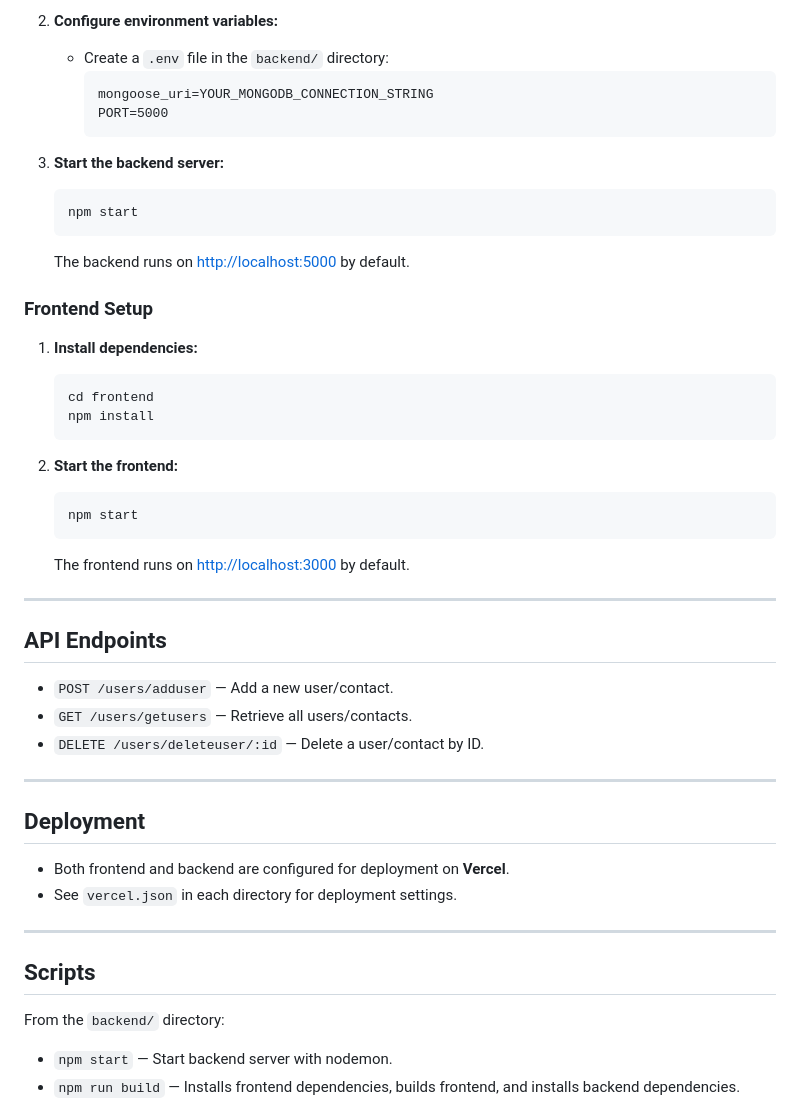
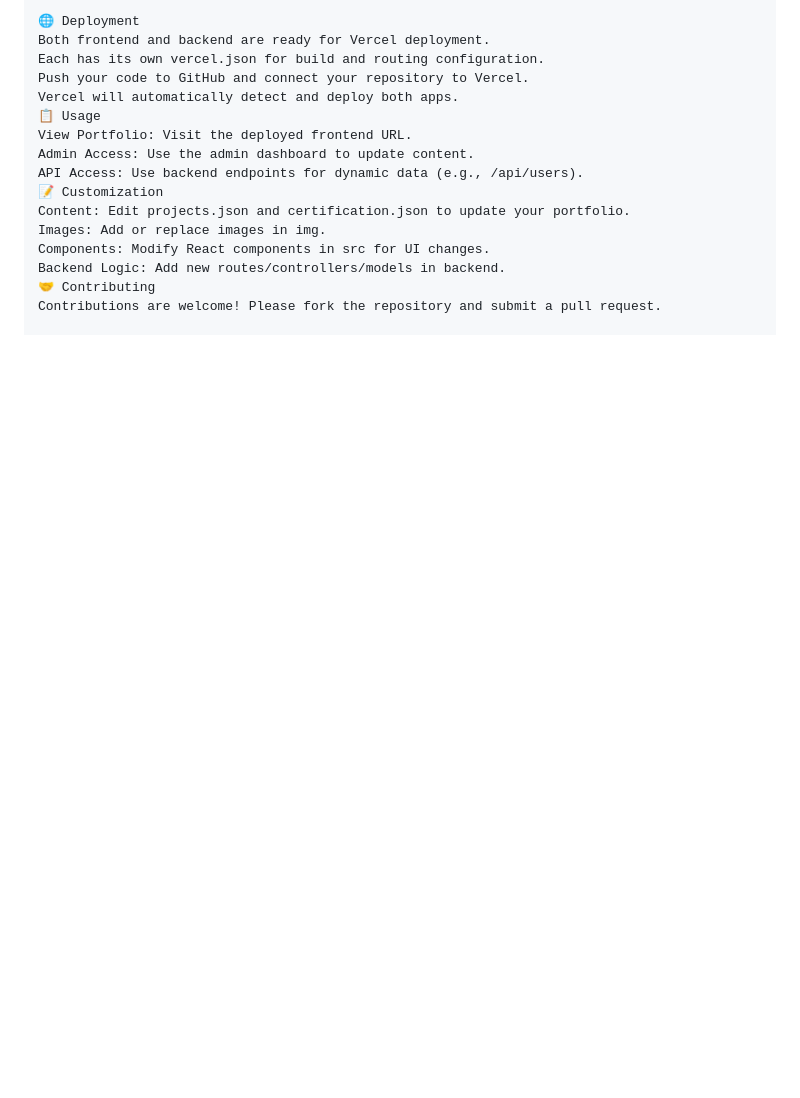
Before and after one commit to balabala20/Portfolio-Website, a Markdown page: README.md, the part around one of its changes. Drawn GitHub-style; blank space fills up the shorter version.

````diff
--- a/README.md
+++ b/README.md
@@ -70,52 +93,18 @@ root/
 
-2. **Configure environment variables:**
-   - Create a `.env` file in the `backend/` directory:
-     ```
-     mongoose_uri=YOUR_MONGODB_CONNECTION_STRING
-     PORT=5000
-     ```
+🌐 Deployment
+Both frontend and backend are ready for Vercel deployment.
+Each has its own vercel.json for build and routing configuration.
+Push your code to GitHub and connect your repository to Vercel.
+Vercel will automatically detect and deploy both apps.
+📋 Usage
+View Portfolio: Visit the deployed frontend URL.
+Admin Access: Use the admin dashboard to update content.
+API Access: Use backend endpoints for dynamic data (e.g., /api/users).
+📝 Customization
+Content: Edit projects.json and certification.json to update your portfolio.
+Images: Add or replace images in img.
+Components: Modify React components in src for UI changes.
+Backend Logic: Add new routes/controllers/models in backend.
+🤝 Contributing
+Contributions are welcome! Please fork the repository and submit a pull request.
 
-3. **Start the backend server:**
-   ```sh
-   npm start
-   ```
-   The backend runs on [http://localhost:5000](http://localhost:5000) by default.
-
-### Frontend Setup
-
-1. **Install dependencies:**
-   ```sh
-   cd frontend
-   npm install
-   ```
-
-2. **Start the frontend:**
-   ```sh
-   npm start
-   ```
-   The frontend runs on [http://localhost:3000](http://localhost:3000) by default.
-
----
-
-## API Endpoints
-
-- `POST /users/adduser` — Add a new user/contact.
-- `GET /users/getusers` — Retrieve all users/contacts.
-- `DELETE /users/deleteuser/:id` — Delete a user/contact by ID.
-
----
-
-## Deployment
-
-- Both frontend and backend are configured for deployment on **Vercel**.
-- See `vercel.json` in each directory for deployment settings.
-
----
-
-## Scripts
-
-From the `backend/` directory:
-
-- `npm start` — Start backend server with nodemon.
-- `npm run build` — Installs frontend dependencies, builds frontend, and installs backend dependencies.
-
````
Also changed, not shown: other parts of README.md (+60 -60 lines).
